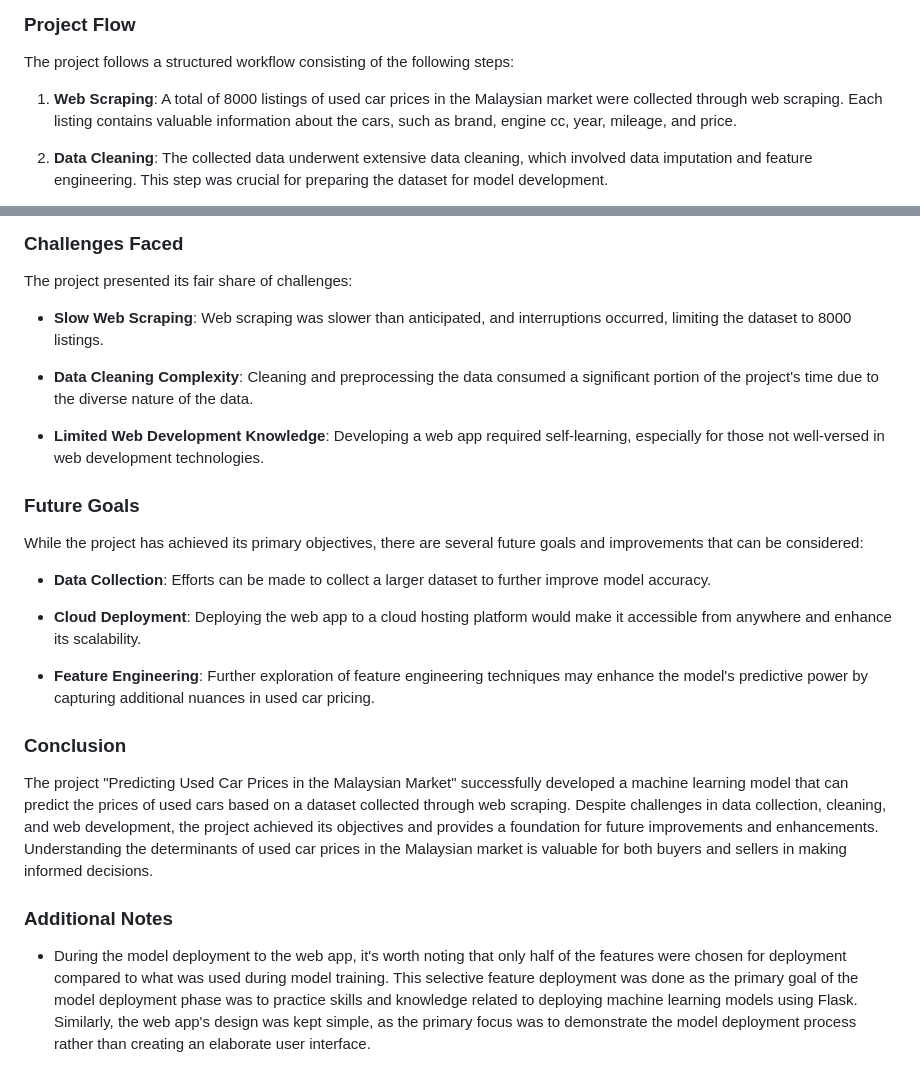
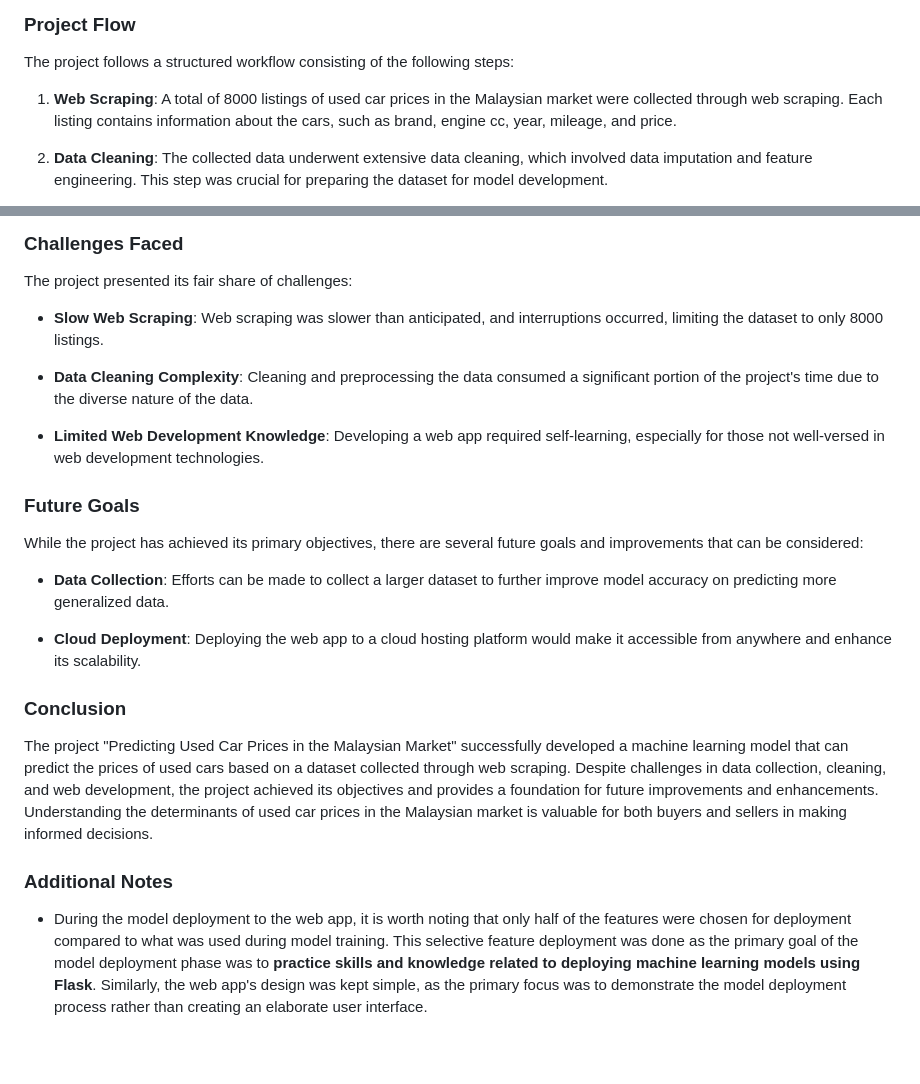
Before and after one commit to HazmanNaim/Used-Car-Price-Prediction-From-Data-Scraping-to-Model-Deployment, a Markdown page: README.md, 2 parts joined by grey strips. Rendered like a GitHub page; blank space fills up the shorter version.

```diff
--- a/README.md
+++ b/README.md
@@ -29,7 +29,7 @@ One of the key questions addressed in this project is, "What determines most of
 ### Project Flow
 The project follows a structured workflow consisting of the following steps:
 
-1. **Web Scraping**: A total of 8000 listings of used car prices in the Malaysian market were collected through web scraping. Each listing contains valuable information about the cars, such as brand, engine cc, year, mileage, and price.
+1. **Web Scraping**: A total of 8000 listings of used car prices in the Malaysian market were collected through web scraping. Each listing contains information about the cars, such as brand, engine cc, year, mileage, and price.
 
 2. **Data Cleaning**: The collected data underwent extensive data cleaning, which involved data imputation and feature engineering. This step was crucial for preparing the dataset for model development.
 
@@ -49,7 +49,7 @@ Throughout the course of this project, several valuable lessons were learned:
 ### Challenges Faced
 The project presented its fair share of challenges:
 
-- **Slow Web Scraping**: Web scraping was slower than anticipated, and interruptions occurred, limiting the dataset to 8000 listings.
+- **Slow Web Scraping**: Web scraping was slower than anticipated, and interruptions occurred, limiting the dataset to only 8000 listings.
 
 - **Data Cleaning Complexity**: Cleaning and preprocessing the data consumed a significant portion of the project's time due to the diverse nature of the data.
 
@@ -58,14 +58,12 @@ The project presented its fair share of challenges:
 ### Future Goals
 While the project has achieved its primary objectives, there are several future goals and improvements that can be considered:
 
-- **Data Collection**: Efforts can be made to collect a larger dataset to further improve model accuracy.
+- **Data Collection**: Efforts can be made to collect a larger dataset to further improve model accuracy on predicting more generalized data.
 
 - **Cloud Deployment**: Deploying the web app to a cloud hosting platform would make it accessible from anywhere and enhance its scalability.
-
-- **Feature Engineering**: Further exploration of feature engineering techniques may enhance the model's predictive power by capturing additional nuances in used car pricing.
 
 ### Conclusion
 The project "Predicting Used Car Prices in the Malaysian Market" successfully developed a machine learning model that can predict the prices of used cars based on a dataset collected through web scraping. Despite challenges in data collection, cleaning, and web development, the project achieved its objectives and provides a foundation for future improvements and enhancements. Understanding the determinants of used car prices in the Malaysian market is valuable for both buyers and sellers in making informed decisions.
 
 ### Additional Notes
-- During the model deployment to the web app, it's worth noting that only half of the features were chosen for deployment compared to what was used during model training. This selective feature deployment was done as the primary goal of the model deployment phase was to practice skills and knowledge related to deploying machine learning models using Flask. Similarly, the web app's design was kept simple, as the primary focus was to demonstrate the model deployment process rather than creating an elaborate user interface.
+- During the model deployment to the web app, it is worth noting that only half of the features were chosen for deployment compared to what was used during model training. This selective feature deployment was done as the primary goal of the model deployment phase was to **practice skills and knowledge related to deploying machine learning models using Flask**. Similarly, the web app's design was kept simple, as the primary focus was to demonstrate the model deployment process rather than creating an elaborate user interface.
```
